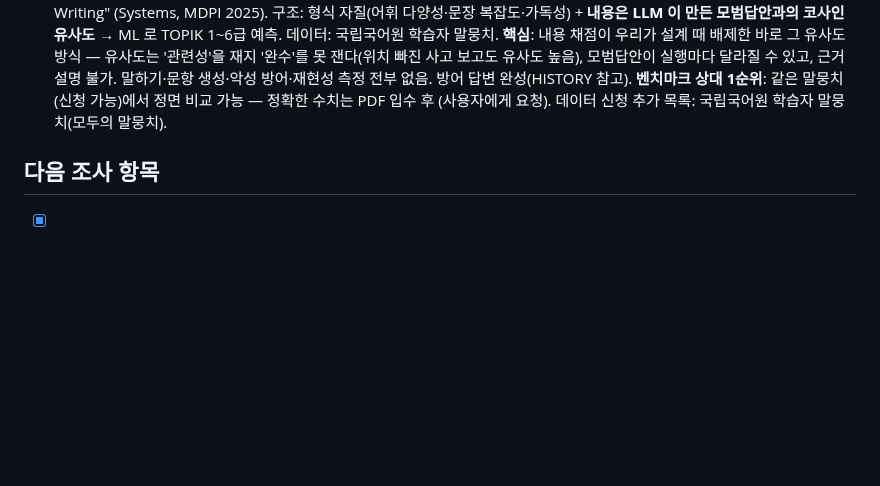
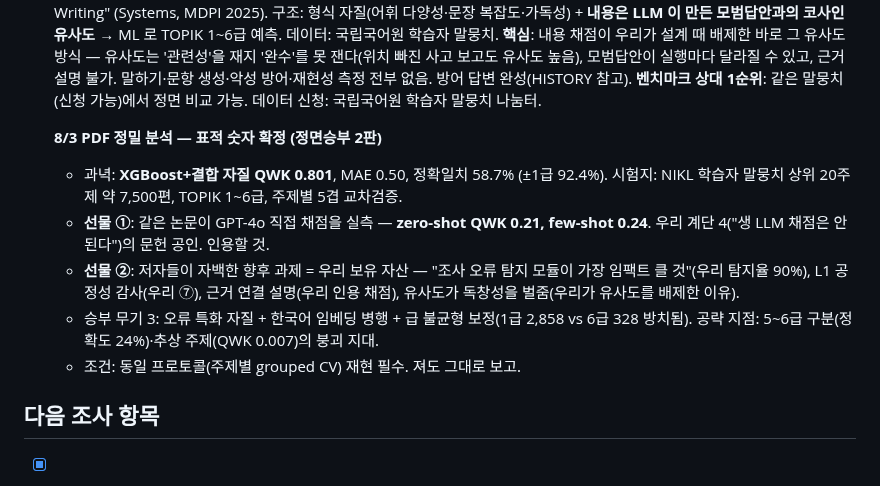
Before and after one commit to ktest6/k-test, a Markdown page: assessment/RESEARCH.md, the part around the change. Drawn GitHub-style; blank space fills up the shorter version.

Commit message:
docs(assessment): 정면승부 2판 표적 확정 — QWK 0.801, GPT-4o 직접채점 0.24 문헌 공인, 승부 무기 3종
Co-Authored-By: Claude Fable 5 <noreply@anthropic.com>

```diff
--- a/assessment/RESEARCH.md
+++ b/assessment/RESEARCH.md
@@ -218,8 +218,19 @@ F1 을 만든다. 여유 시 과제(2단계 후반).
   '관련성'을 재지 '완수'를 못 잰다(위치 빠진 사고 보고도 유사도 높음), 모범답안이
   실행마다 달라질 수 있고, 근거 설명 불가. 말하기·문항 생성·악성 방어·재현성 측정
   전부 없음. 방어 답변 완성(HISTORY 참고). **벤치마크 상대 1순위**: 같은 말뭉치
-  (신청 가능)에서 정면 비교 가능 — 정확한 수치는 PDF 입수 후 (사용자에게 요청).
-  데이터 신청 추가 목록: 국립국어원 학습자 말뭉치(모두의 말뭉치).
+  (신청 가능)에서 정면 비교 가능. 데이터 신청: 국립국어원 학습자 말뭉치 나눔터.
+
+  **8/3 PDF 정밀 분석 — 표적 숫자 확정 (정면승부 2판)**
+  - 과녁: **XGBoost+결합 자질 QWK 0.801**, MAE 0.50, 정확일치 58.7% (±1급 92.4%).
+    시험지: NIKL 학습자 말뭉치 상위 20주제 약 7,500편, TOPIK 1~6급, 주제별 5겹 교차검증.
+  - **선물 ①**: 같은 논문이 GPT-4o 직접 채점을 실측 — **zero-shot QWK 0.21,
+    few-shot 0.24**. 우리 계단 4("생 LLM 채점은 안 된다")의 문헌 공인. 인용할 것.
+  - **선물 ②**: 저자들이 자백한 향후 과제 = 우리 보유 자산 — "조사 오류 탐지 모듈이
+    가장 임팩트 클 것"(우리 탐지율 90%), L1 공정성 감사(우리 ⑦), 근거 연결 설명(우리
+    인용 채점), 유사도가 독창성을 벌줌(우리가 유사도를 배제한 이유).
+  - 승부 무기 3: 오류 특화 자질 + 한국어 임베딩 병행 + 급 불균형 보정(1급 2,858 vs
+    6급 328 방치됨). 공략 지점: 5~6급 구분(정확도 24%)·추상 주제(QWK 0.007)의 붕괴 지대.
+  - 조건: 동일 프로토콜(주제별 grouped CV) 재현 필수. 져도 그대로 보고.
 
 ## 다음 조사 항목
 
```
